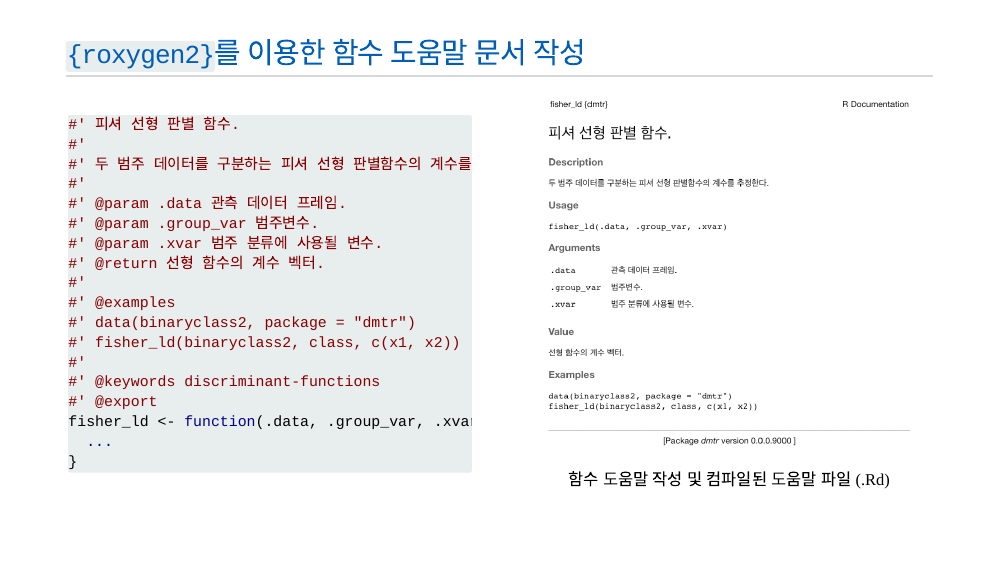
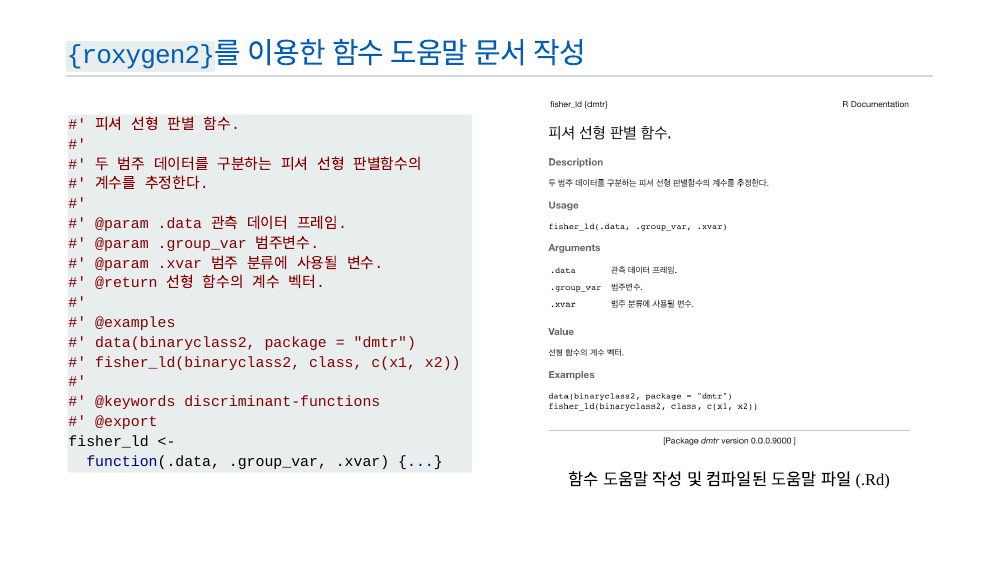
Before and after one commit to youngroklee-ml/useR-Korea-2021, an R Markdown document (draft.Rmd): page 19 of 26. The pictures show the slides in the output file draft.html that the author committed with the source; the slides are laid out offline by our stand-in for remark.js, each with all of its steps uncovered, in fonts that may differ from those the slides ask for, and without slide numbers, shadows or browser add-ons.

Commit message:
roxygen 코드 정리 - 스크롤 제거

````diff
--- a/draft.Rmd
+++ b/draft.Rmd
@@ -444,7 +444,8 @@ layout: false
 ```r
 #' 피셔 선형 판별 함수.
 #'
-#' 두 범주 데이터를 구분하는 피셔 선형 판별함수의 계수를 추정한다.
+#' 두 범주 데이터를 구분하는 피셔 선형 판별함수의
+#' 계수를 추정한다.
 #'
 #' @param .data 관측 데이터 프레임.
 #' @param .group_var 범주변수.
````
Also changed, not shown: draft.html, draft.Rmd (8 more changed lines).
